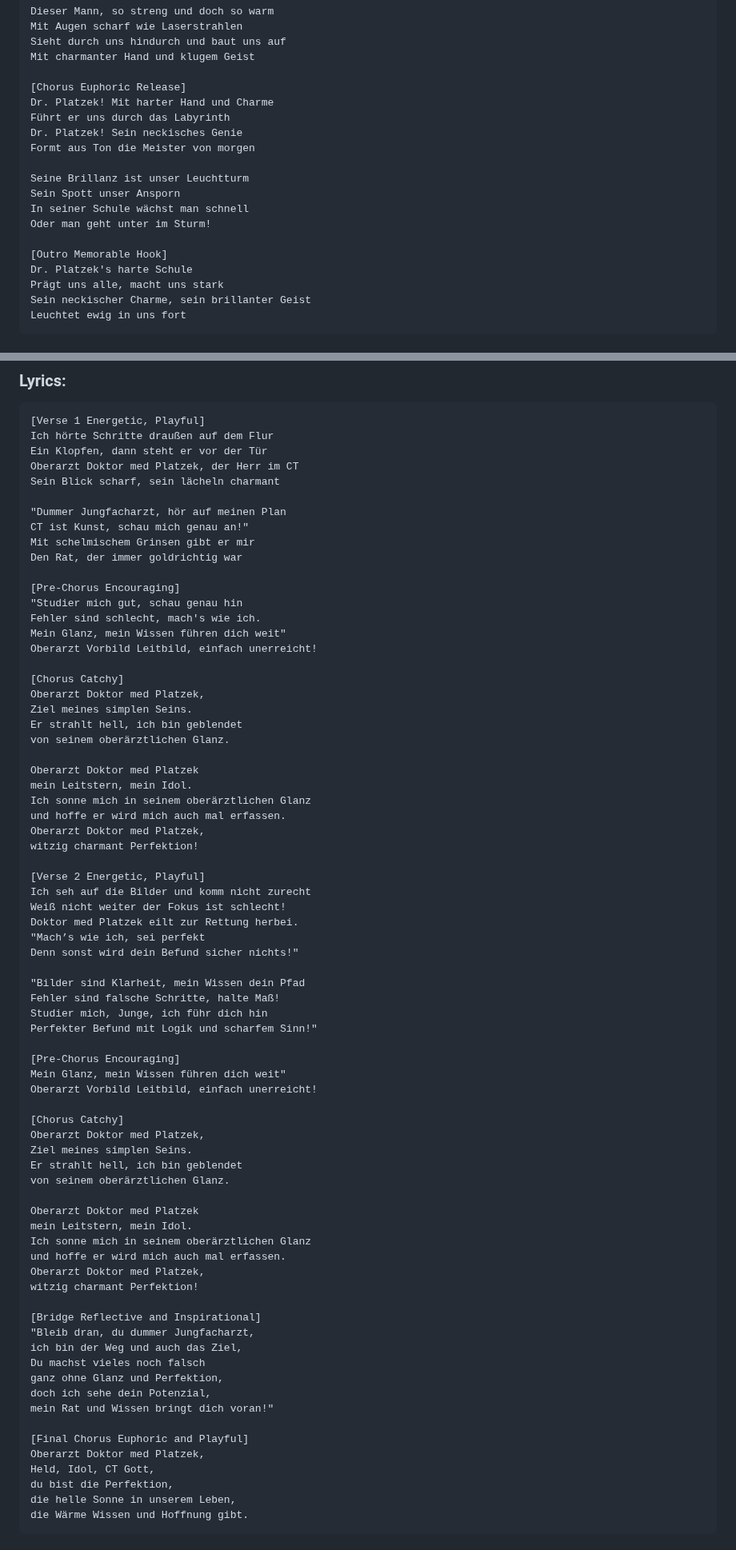
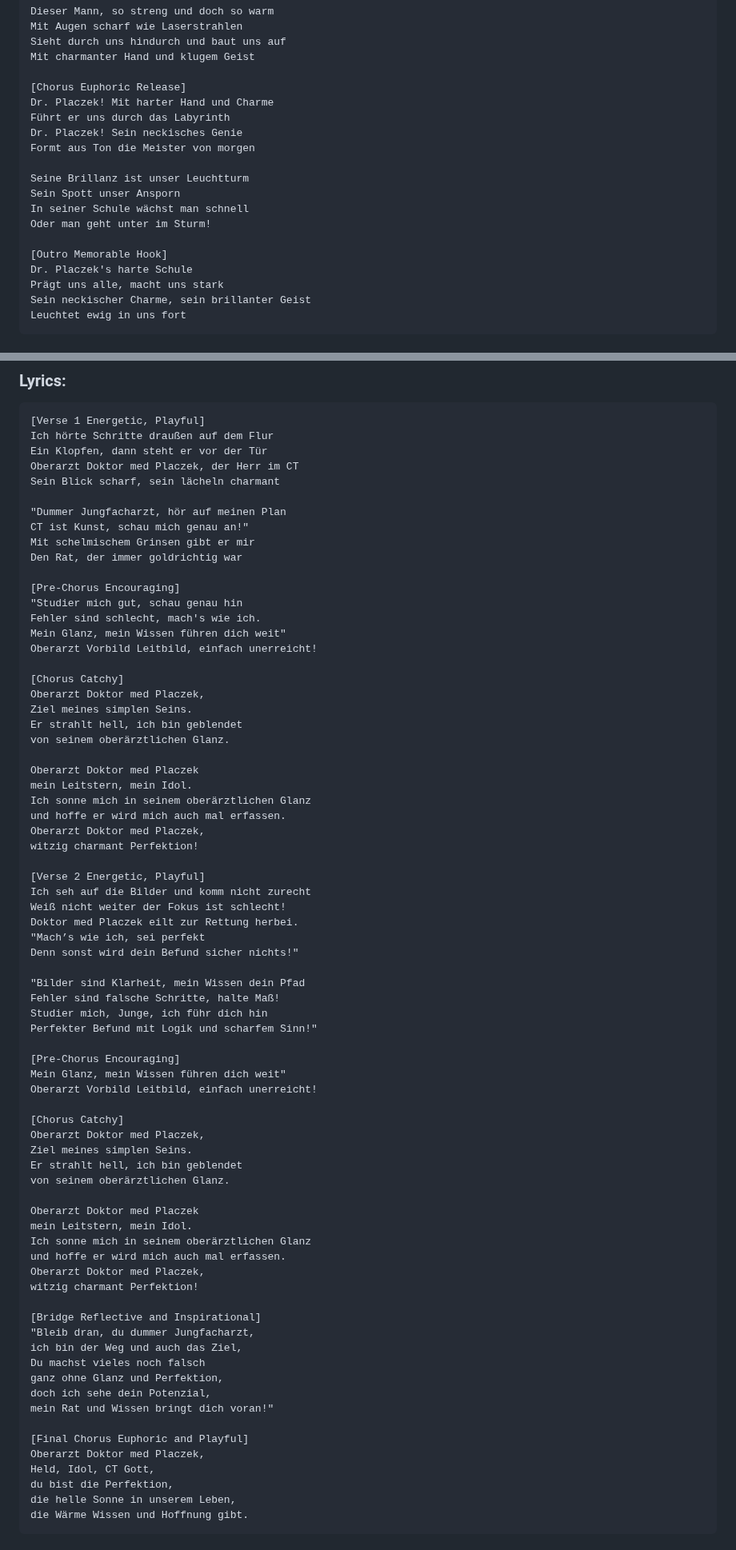
Before and after one commit to mlurz92/oberarztdoktormedplaczek, a Markdown page: Songs.md, 2 parts joined by grey strips. Shown at 80% size. GitHub-like rendering.

```diff
--- a/Songs.md
+++ b/Songs.md
@@ -672,9 +672,9 @@ Sieht durch uns hindurch und baut uns auf
 Mit charmanter Hand und klugem Geist
 
 [Chorus Euphoric Release]
-Dr. Platzek! Mit harter Hand und Charme
+Dr. Placzek! Mit harter Hand und Charme
 Führt er uns durch das Labyrinth
-Dr. Platzek! Sein neckisches Genie
+Dr. Placzek! Sein neckisches Genie
 Formt aus Ton die Meister von morgen
 
 Seine Brillanz ist unser Leuchtturm
@@ -683,7 +683,7 @@ In seiner Schule wächst man schnell
 Oder man geht unter im Sturm!
 
 [Outro Memorable Hook]
-Dr. Platzek's harte Schule
+Dr. Placzek's harte Schule
 Prägt uns alle, macht uns stark
 Sein neckischer Charme, sein brillanter Geist
 Leuchtet ewig in uns fort
@@ -902,7 +902,7 @@ energetic, bright, fast tempo, electro-pop, synthpop, uplifting, catchy
 [Verse 1 Energetic, Playful]
 Ich hörte Schritte draußen auf dem Flur
 Ein Klopfen, dann steht er vor der Tür
-Oberarzt Doktor med Platzek, der Herr im CT
+Oberarzt Doktor med Placzek, der Herr im CT
 Sein Blick scharf, sein lächeln charmant
 
 "Dummer Jungfacharzt, hör auf meinen Plan
@@ -917,22 +917,22 @@ Mein Glanz, mein Wissen führen dich weit"
 Oberarzt Vorbild Leitbild, einfach unerreicht!
 
 [Chorus Catchy]
-Oberarzt Doktor med Platzek,
+Oberarzt Doktor med Placzek,
 Ziel meines simplen Seins.
 Er strahlt hell, ich bin geblendet
 von seinem oberärztlichen Glanz.
 
-Oberarzt Doktor med Platzek
+Oberarzt Doktor med Placzek
 mein Leitstern, mein Idol.
 Ich sonne mich in seinem oberärztlichen Glanz
 und hoffe er wird mich auch mal erfassen.
-Oberarzt Doktor med Platzek,
+Oberarzt Doktor med Placzek,
 witzig charmant Perfektion!
 
 [Verse 2 Energetic, Playful]
 Ich seh auf die Bilder und komm nicht zurecht
 Weiß nicht weiter der Fokus ist schlecht!
-Doktor med Platzek eilt zur Rettung herbei.
+Doktor med Placzek eilt zur Rettung herbei.
 "Mach’s wie ich, sei perfekt
 Denn sonst wird dein Befund sicher nichts!"
 
@@ -946,16 +946,16 @@ Mein Glanz, mein Wissen führen dich weit"
 Oberarzt Vorbild Leitbild, einfach unerreicht!
 
 [Chorus Catchy]
-Oberarzt Doktor med Platzek,
+Oberarzt Doktor med Placzek,
 Ziel meines simplen Seins.
 Er strahlt hell, ich bin geblendet
 von seinem oberärztlichen Glanz.
 
-Oberarzt Doktor med Platzek
+Oberarzt Doktor med Placzek
 mein Leitstern, mein Idol.
 Ich sonne mich in seinem oberärztlichen Glanz
 und hoffe er wird mich auch mal erfassen.
-Oberarzt Doktor med Platzek,
+Oberarzt Doktor med Placzek,
 witzig charmant Perfektion!
 
 [Bridge Reflective and Inspirational]
@@ -967,7 +967,7 @@ doch ich sehe dein Potenzial,
 mein Rat und Wissen bringt dich voran!"
 
 [Final Chorus Euphoric and Playful]
-Oberarzt Doktor med Platzek,
+Oberarzt Doktor med Placzek,
 Held, Idol, CT Gott,
 du bist die Perfektion,
 die helle Sonne in unserem Leben,
```
Also changed, not shown: other parts of Songs.md (+110 -110 lines).
